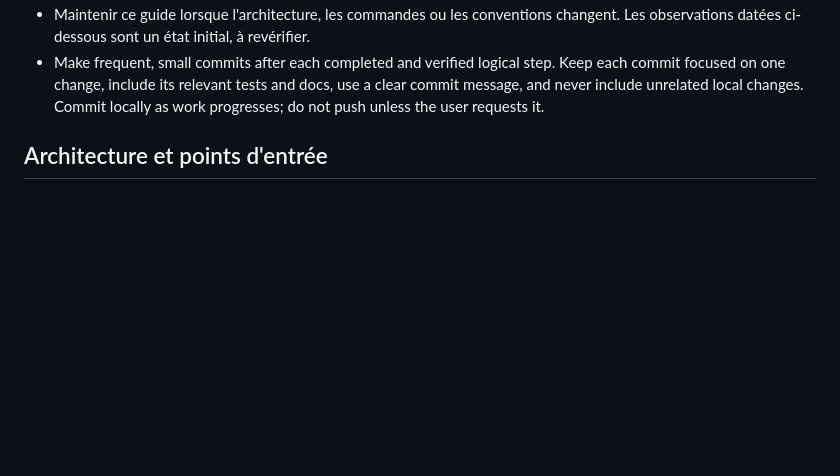
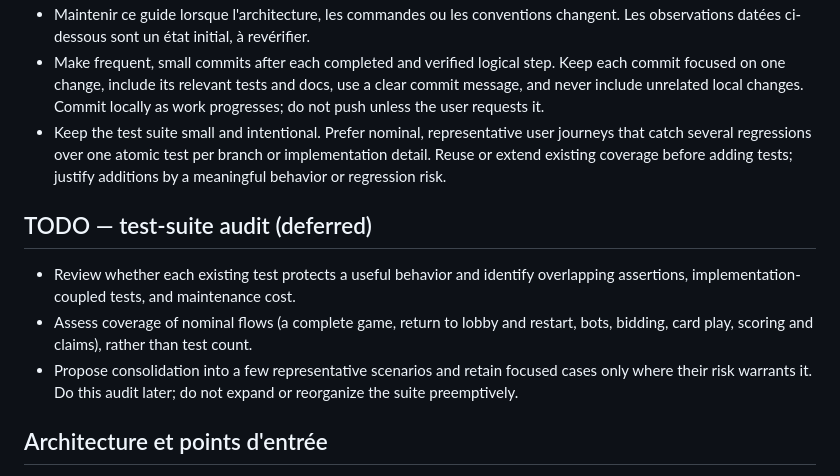
Before and after one commit to zachariegarniercuchet/belote_coinchee, a Markdown page: AGENTS.md, the part around the change. Rendered like a GitHub page; blank space fills up the shorter version.

Commit message:
docs: defer test audit and favor representative user journeys

```diff
--- a/AGENTS.md
+++ b/AGENTS.md
@@ -16,6 +16,20 @@
   Keep each commit focused on one change, include its relevant tests and docs,
   use a clear commit message, and never include unrelated local changes.
   Commit locally as work progresses; do not push unless the user requests it.
+- Keep the test suite small and intentional. Prefer nominal, representative
+  user journeys that catch several regressions over one atomic test per branch
+  or implementation detail. Reuse or extend existing coverage before adding
+  tests; justify additions by a meaningful behavior or regression risk.
+
+## TODO — test-suite audit (deferred)
+
+- Review whether each existing test protects a useful behavior and identify
+  overlapping assertions, implementation-coupled tests, and maintenance cost.
+- Assess coverage of nominal flows (a complete game, return to lobby and
+  restart, bots, bidding, card play, scoring and claims), rather than test count.
+- Propose consolidation into a few representative scenarios and retain focused
+  cases only where their risk warrants it. Do this audit later; do not expand
+  or reorganize the suite preemptively.
 
 ## Architecture et points d'entrée
 
```
